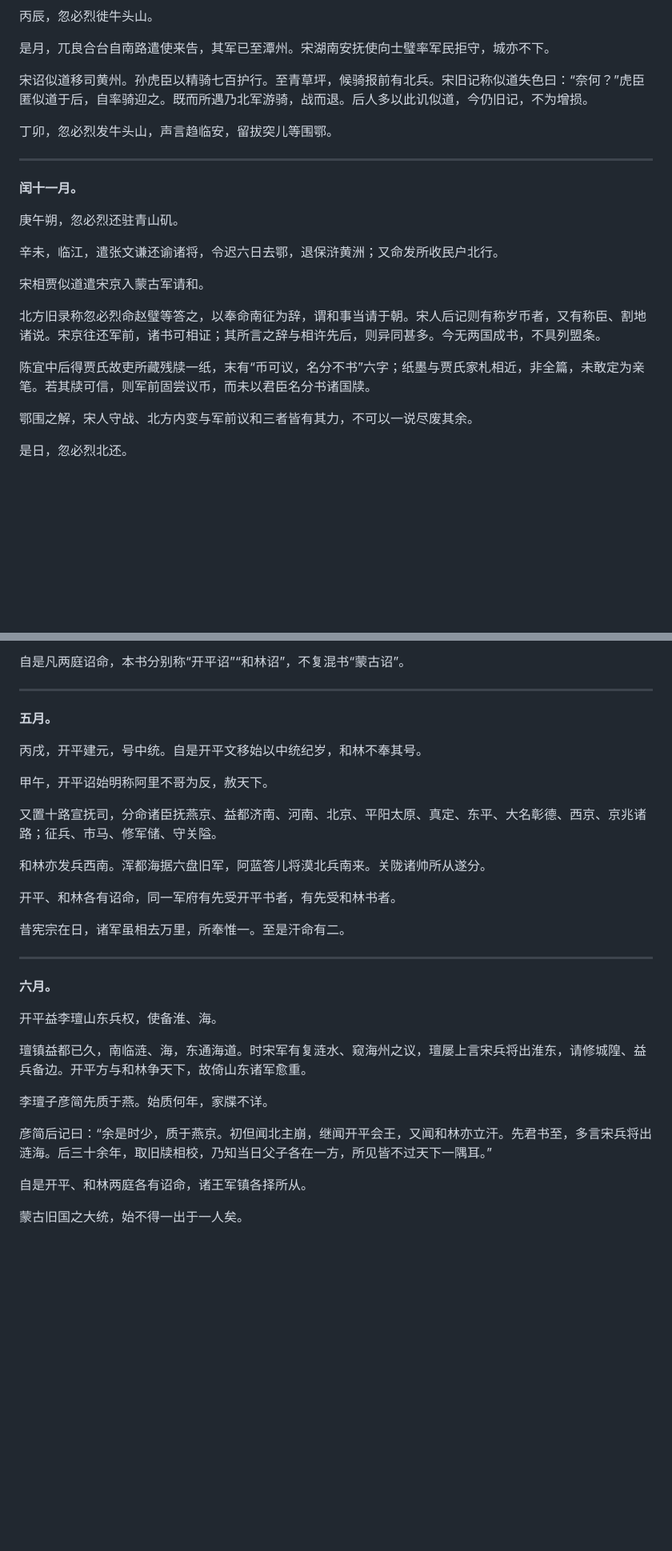
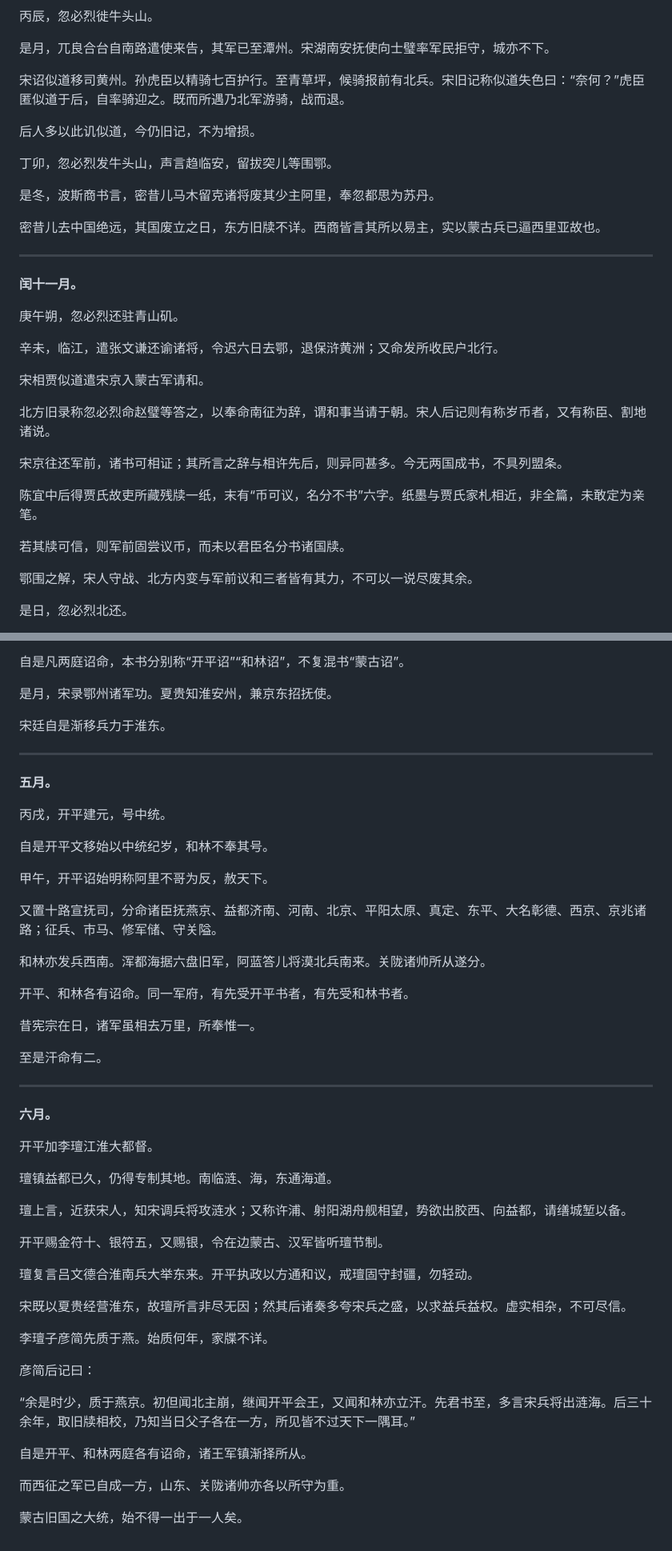
Before and after one commit to sansuri665/airport-simulation, a Markdown page: 四海事略/卷一.md, 2 parts joined by grey strips. Shown at 80% size. GitHub-like rendering; blank space fills up the shorter version.

```diff
--- a/四海事略/卷一.md
+++ b/四海事略/卷一.md
@@ -119,9 +125,15 @@
 
 是月，兀良合台自南路遣使来告，其军已至潭州。宋湖南安抚使向士璧率军民拒守，城亦不下。
 
-宋诏似道移司黄州。孙虎臣以精骑七百护行。至青草坪，候骑报前有北兵。宋旧记称似道失色曰：“奈何？”虎臣匿似道于后，自率骑迎之。既而所遇乃北军游骑，战而退。后人多以此讥似道，今仍旧记，不为增损。
+宋诏似道移司黄州。孙虎臣以精骑七百护行。至青草坪，候骑报前有北兵。宋旧记称似道失色曰：“奈何？”虎臣匿似道于后，自率骑迎之。既而所遇乃北军游骑，战而退。
+
+后人多以此讥似道，今仍旧记，不为增损。
 
 丁卯，忽必烈发牛头山，声言趋临安，留拔突儿等围鄂。
+
+是冬，波斯商书言，密昔儿马木留克诸将废其少主阿里，奉忽都思为苏丹。
+
+密昔儿去中国绝远，其国废立之日，东方旧牍不详。西商皆言其所以易主，实以蒙古兵已逼西里亚故也。
 
 ---
 
@@ -133,9 +145,13 @@
 
 宋相贾似道遣宋京入蒙古军请和。
 
-北方旧录称忽必烈命赵璧等答之，以奉命南征为辞，谓和事当请于朝。宋人后记则有称岁币者，又有称臣、割地诸说。宋京往还军前，诸书可相证；其所言之辞与相许先后，则异同甚多。今无两国成书，不具列盟条。
+北方旧录称忽必烈命赵璧等答之，以奉命南征为辞，谓和事当请于朝。宋人后记则有称岁币者，又有称臣、割地诸说。
 
-陈宜中后得贾氏故吏所藏残牍一纸，末有“币可议，名分不书”六字；纸墨与贾氏家札相近，非全篇，未敢定为亲笔。若其牍可信，则军前固尝议币，而未以君臣名分书诸国牍。
+宋京往还军前，诸书可相证；其所言之辞与相许先后，则异同甚多。今无两国成书，不具列盟条。
+
+陈宜中后得贾氏故吏所藏残牍一纸，末有“币可议，名分不书”六字。纸墨与贾氏家札相近，非全篇，未敢定为亲笔。
+
+若其牍可信，则军前固尝议币，而未以君臣名分书诸国牍。
 
 鄂围之解，宋人守战、北方内变与军前议和三者皆有其力，不可以一说尽废其余。
 
@@ -229,10 +263,16 @@
 自是凡两庭诏命，本书分别称“开平诏”“和林诏”，不复混书“蒙古诏”。
+
+是月，宋录鄂州诸军功。夏贵知淮安州，兼京东招抚使。
+
+宋廷自是渐移兵力于淮东。
 
 ---
 
 **五月。**
 
-丙戌，开平建元，号中统。自是开平文移始以中统纪岁，和林不奉其号。
+丙戌，开平建元，号中统。
+
+自是开平文移始以中统纪岁，和林不奉其号。
 
 甲午，开平诏始明称阿里不哥为反，赦天下。
 
@@ -240,22 +280,36 @@
 
 和林亦发兵西南。浑都海据六盘旧军，阿蓝答儿将漠北兵南来。关陇诸帅所从遂分。
 
-开平、和林各有诏命，同一军府有先受开平书者，有先受和林书者。
+开平、和林各有诏命。同一军府，有先受开平书者，有先受和林书者。
 
-昔宪宗在日，诸军虽相去万里，所奉惟一。至是汗命有二。
+昔宪宗在日，诸军虽相去万里，所奉惟一。
+
+至是汗命有二。
 
 ---
 
 **六月。**
 
-开平益李璮山东兵权，使备淮、海。
+开平加李璮江淮大都督。
 
-璮镇益都已久，南临涟、海，东通海道。时宋军有复涟水、窥海州之议，璮屡上言宋兵将出淮东，请修城隍、益兵备边。开平方与和林争天下，故倚山东诸军愈重。
+璮镇益都已久，仍得专制其地。南临涟、海，东通海道。
+
+璮上言，近获宋人，知宋调兵将攻涟水；又称许浦、射阳湖舟舰相望，势欲出胶西、向益都，请缮城堑以备。
+
+开平赐金符十、银符五，又赐银，令在边蒙古、汉军皆听璮节制。
+
+璮复言吕文德合淮南兵大举东来。开平执政以方通和议，戒璮固守封疆，勿轻动。
+
+宋既以夏贵经营淮东，故璮所言非尽无因；然其后诸奏多夸宋兵之盛，以求益兵益权。虚实相杂，不可尽信。
 
 李璮子彦简先质于燕。始质何年，家牒不详。
 
-彦简后记曰：“余是时少，质于燕京。初但闻北主崩，继闻开平会王，又闻和林亦立汗。先君书至，多言宋兵将出涟海。后三十余年，取旧牍相校，乃知当日父子各在一方，所见皆不过天下一隅耳。”
+彦简后记曰：
 
-自是开平、和林两庭各有诏命，诸王军镇各择所从。
+“余是时少，质于燕京。初但闻北主崩，继闻开平会王，又闻和林亦立汗。先君书至，多言宋兵将出涟海。后三十余年，取旧牍相校，乃知当日父子各在一方，所见皆不过天下一隅耳。”
+
+自是开平、和林两庭各有诏命，诸王军镇渐择所从。
+
+而西征之军已自成一方，山东、关陇诸帅亦各以所守为重。
 
 蒙古旧国之大统，始不得一出于一人矣。
```
Also changed, not shown: other parts of 四海事略/卷一.md (+47 -23 lines).
